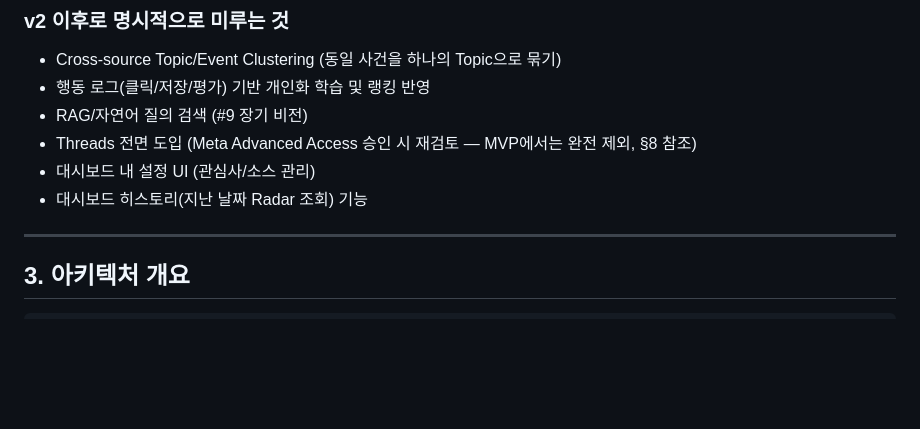
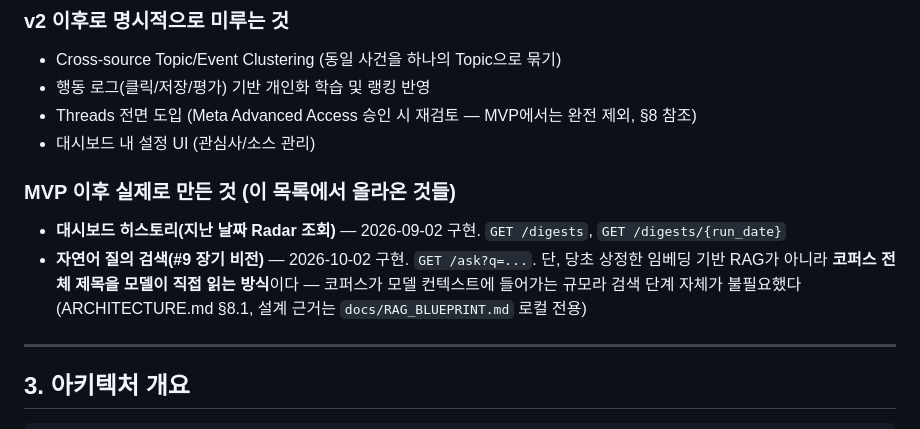
Before and after one commit to daewook1004/tech-radar, a Markdown page: docs/PRD.md, the part around the change. GitHub-like rendering; blank space fills up the shorter version.

```diff
--- a/docs/PRD.md
+++ b/docs/PRD.md
@@ -36,10 +36,15 @@ Source Adapter 구조로 설계하되, MVP에서는 아래 소스만 구현한
 ### v2 이후로 명시적으로 미루는 것
 - Cross-source Topic/Event Clustering (동일 사건을 하나의 Topic으로 묶기)
 - 행동 로그(클릭/저장/평가) 기반 개인화 학습 및 랭킹 반영
-- RAG/자연어 질의 검색 (#9 장기 비전)
 - Threads 전면 도입 (Meta Advanced Access 승인 시 재검토 — MVP에서는 완전 제외, §8 참조)
 - 대시보드 내 설정 UI (관심사/소스 관리)
-- 대시보드 히스토리(지난 날짜 Radar 조회) 기능
+
+### MVP 이후 실제로 만든 것 (이 목록에서 올라온 것들)
+- **대시보드 히스토리(지난 날짜 Radar 조회)** — 2026-09-02 구현. `GET /digests`, `GET /digests/{run_date}`
+- **자연어 질의 검색(#9 장기 비전)** — 2026-10-02 구현. `GET /ask?q=...`.
+  단, 당초 상정한 임베딩 기반 RAG가 아니라 **코퍼스 전체 제목을 모델이 직접 읽는 방식**이다 —
+  코퍼스가 모델 컨텍스트에 들어가는 규모라 검색 단계 자체가 불필요했다
+  (ARCHITECTURE.md §8.1, 설계 근거는 `docs/RAG_BLUEPRINT.md` 로컬 전용)
 
 ---
 
```
Also changed, not shown: README.md (+1 -1 lines), docs/ARCHITECTURE.md (+38 -3 lines).
